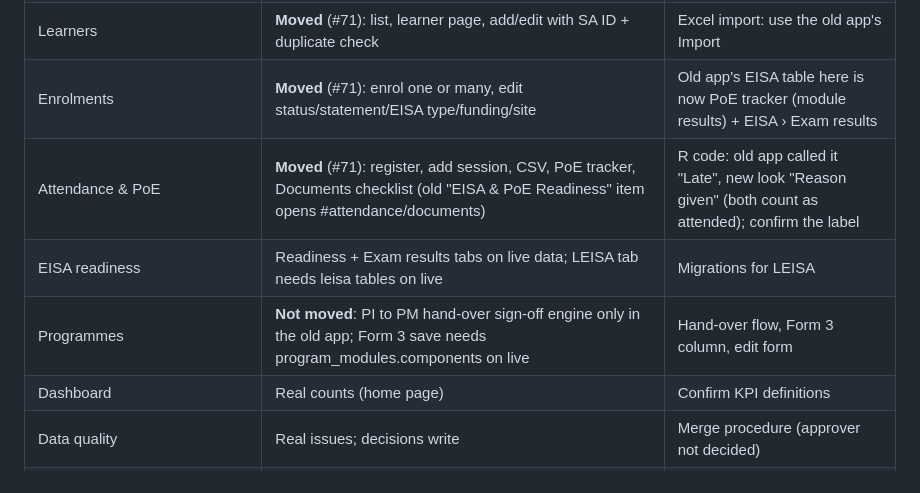
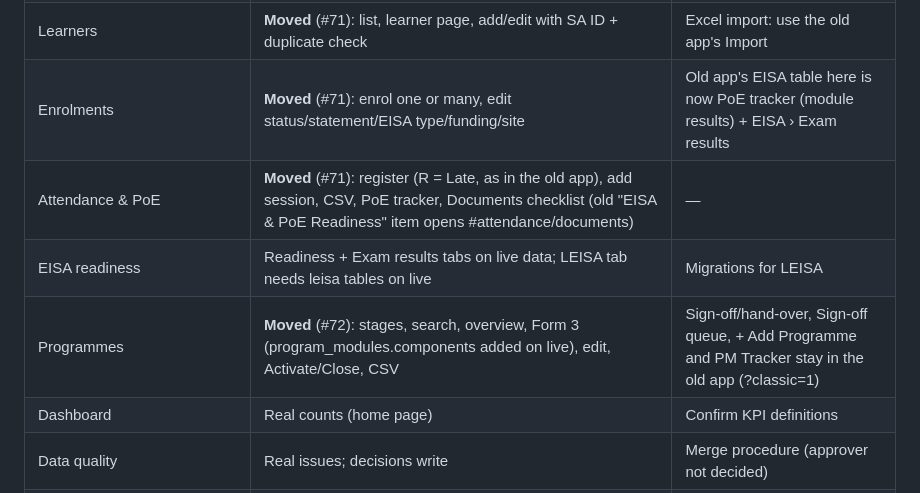
Before and after one commit to Apex1-Consol/apex1-consol.github.io, a Markdown page: preview/README.md, the part around the change. GitHub-like rendering.

Commit message:
README: Programmes moved; R = Late
Co-Authored-By: Claude Opus 5.5 <noreply@anthropic.com>
Claude-Session: https://claude.ai/code/session_01ULu5ZVekkGfbXR17AnThK5

```diff
--- a/preview/README.md
+++ b/preview/README.md
@@ -25,9 +25,9 @@ One module at a time. When a module is complete here, the old app's menu item re
 | Monitoring visits | **Moved** (#71): list, full edit form (old field keys), add, print, recommendations per visit | AI visit report not carried over (AI off) |
 | Learners | **Moved** (#71): list, learner page, add/edit with SA ID + duplicate check | Excel import: use the old app's Import |
 | Enrolments | **Moved** (#71): enrol one or many, edit status/statement/EISA type/funding/site | Old app's EISA table here is now PoE tracker (module results) + EISA › Exam results |
-| Attendance & PoE | **Moved** (#71): register, add session, CSV, PoE tracker, Documents checklist (old "EISA & PoE Readiness" item opens #attendance/documents) | R code: old app called it "Late", new look "Reason given" (both count as attended); confirm the label |
+| Attendance & PoE | **Moved** (#71): register (R = Late, as in the old app), add session, CSV, PoE tracker, Documents checklist (old "EISA & PoE Readiness" item opens #attendance/documents) | — |
 | EISA readiness | Readiness + Exam results tabs on live data; LEISA tab needs leisa tables on live | Migrations for LEISA |
-| Programmes | **Not moved**: PI to PM hand-over sign-off engine only in the old app; Form 3 save needs program_modules.components on live | Hand-over flow, Form 3 column, edit form |
+| Programmes | **Moved** (#72): stages, search, overview, Form 3 (program_modules.components added on live), edit, Activate/Close, CSV | Sign-off/hand-over, Sign-off queue, + Add Programme and PM Tracker stay in the old app (?classic=1) |
 | Dashboard | Real counts (home page) | Confirm KPI definitions |
 | Data quality | Real issues; decisions write | Merge procedure (approver not decided) |
 | QCTO Tracker, Moderation, Accreditation, Sign-off queue | Preview-only tables, not on live | Migrations to live first |
```
